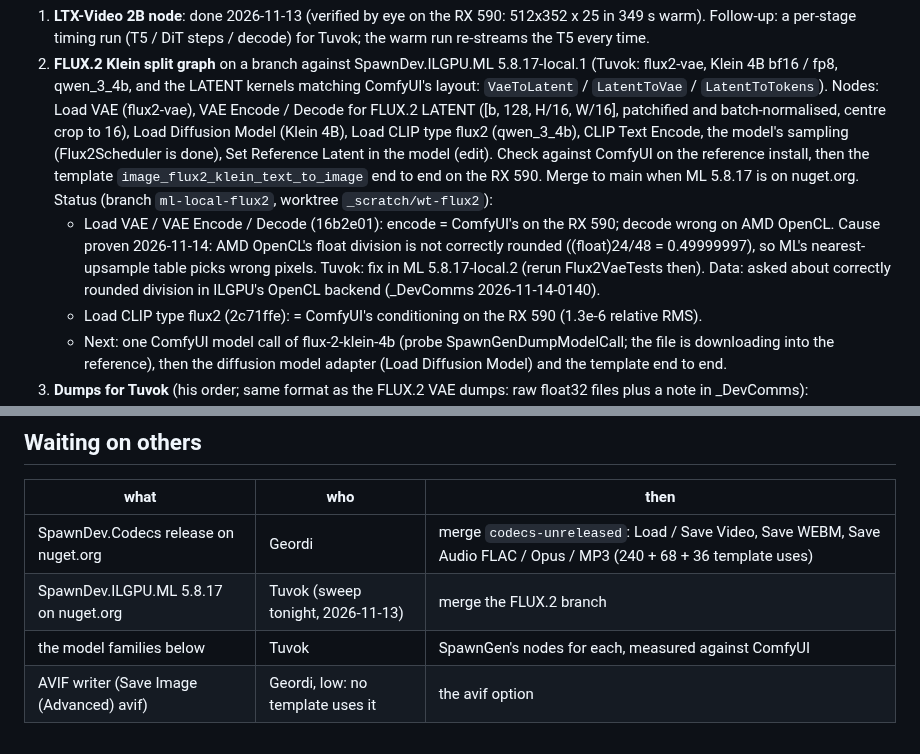
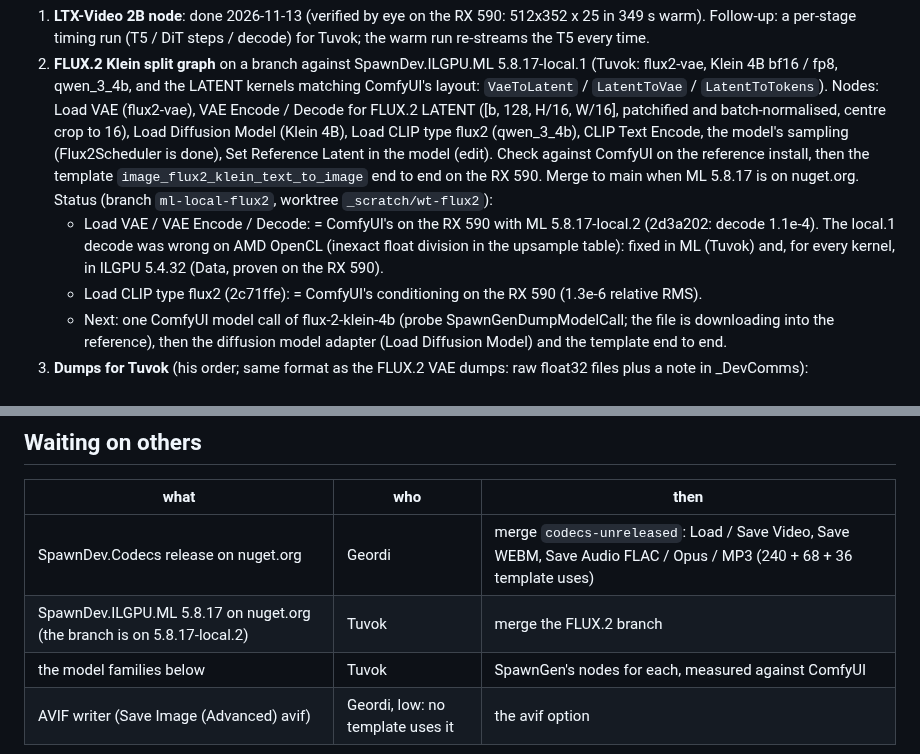
Before and after one commit to LostBeard/SpawnGen, a Markdown page: docs/PLANS.md, 2 parts joined by grey strips. GitHub-like rendering.

Commit message:
PLANS.md: FLUX.2 VAE fixed on the RX 590 (ML 5.8.17-local.2)
Co-Authored-By: Claude Opus 5.5 <noreply@anthropic.com>
Claude-Session: https://claude.ai/code/session_01ULMSNoFJs4qtRSKswqHjKB

```diff
--- a/docs/PLANS.md
+++ b/docs/PLANS.md
@@ -18,9 +18,8 @@ browser, with no Python. SpawnGen also works out the SpawnDev libraries on a rea
    Check against ComfyUI on the reference install, then the template `image_flux2_klein_text_to_image` end to end on the RX 590.
    Merge to main when ML 5.8.17 is on nuget.org.
    Status (branch `ml-local-flux2`, worktree `_scratch/wt-flux2`):
-   - Load VAE / VAE Encode / Decode (16b2e01): encode = ComfyUI's on the RX 590; decode wrong on AMD OpenCL. Cause proven 2026-11-14: AMD OpenCL's
-     float division is not correctly rounded ((float)24/48 = 0.49999997), so ML's nearest-upsample table picks wrong pixels. Tuvok: fix in ML
-     5.8.17-local.2 (rerun Flux2VaeTests then). Data: asked about correctly rounded division in ILGPU's OpenCL backend (_DevComms 2026-11-14-0140).
+   - Load VAE / VAE Encode / Decode: = ComfyUI's on the RX 590 with ML 5.8.17-local.2 (2d3a202: decode 1.1e-4). The local.1 decode was wrong on
+     AMD OpenCL (inexact float division in the upsample table): fixed in ML (Tuvok) and, for every kernel, in ILGPU 5.4.32 (Data, proven on the RX 590).
    - Load CLIP type flux2 (2c71ffe): = ComfyUI's conditioning on the RX 590 (1.3e-6 relative RMS).
    - Next: one ComfyUI model call of flux-2-klein-4b (probe SpawnGenDumpModelCall; the file is downloading into the reference), then the diffusion
      model adapter (Load Diffusion Model) and the template end to end.
@@ -34,7 +33,7 @@ browser, with no Python. SpawnGen also works out the SpawnDev libraries on a rea
 | what | who | then |
 |---|---|---|
 | SpawnDev.Codecs release on nuget.org | Geordi | merge `codecs-unreleased`: Load / Save Video, Save WEBM, Save Audio FLAC / Opus / MP3 (240 + 68 + 36 template uses) |
-| SpawnDev.ILGPU.ML 5.8.17 on nuget.org | Tuvok (sweep tonight, 2026-11-13) | merge the FLUX.2 branch |
+| SpawnDev.ILGPU.ML 5.8.17 on nuget.org (the branch is on 5.8.17-local.2) | Tuvok | merge the FLUX.2 branch |
 | the model families below | Tuvok | SpawnGen's nodes for each, measured against ComfyUI |
 | AVIF writer (Save Image (Advanced) avif) | Geordi, low: no template uses it | the avif option |
 
```
